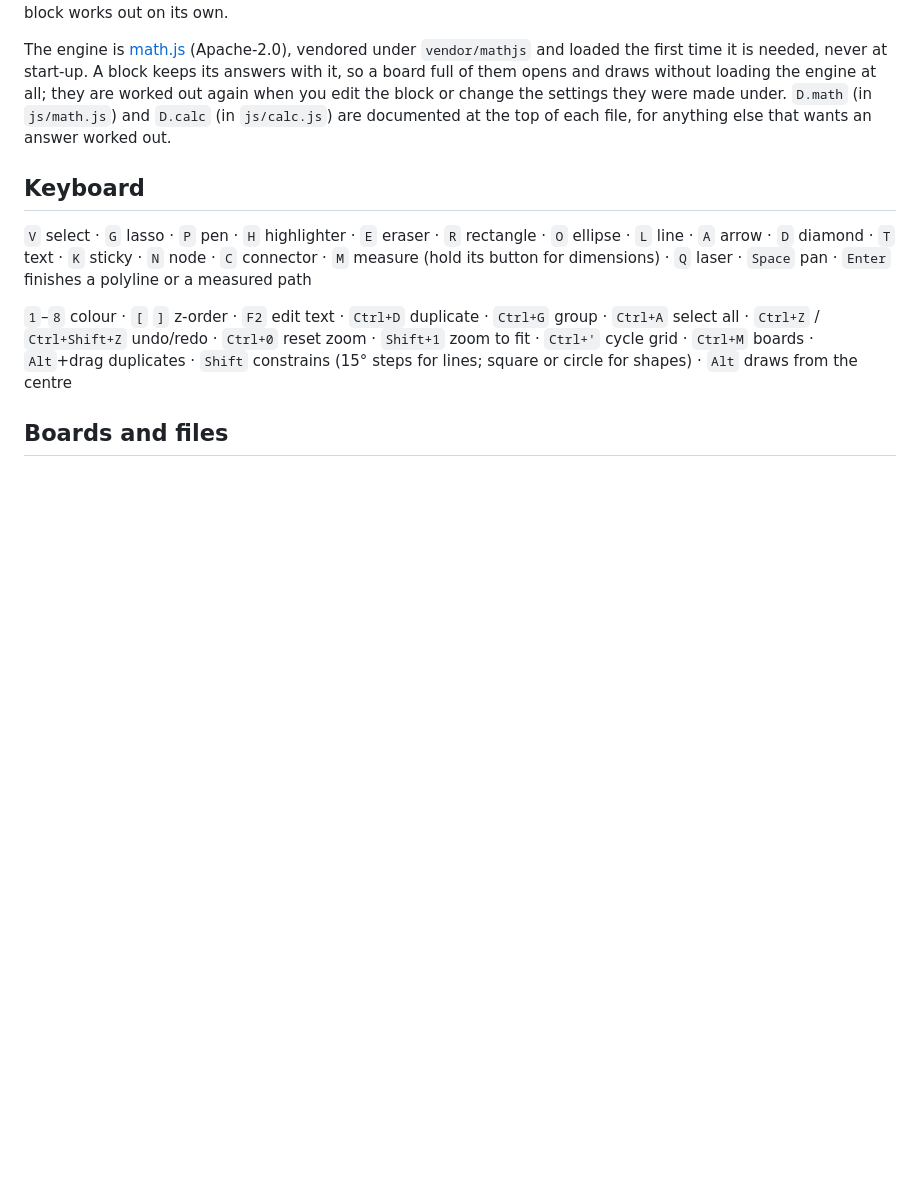
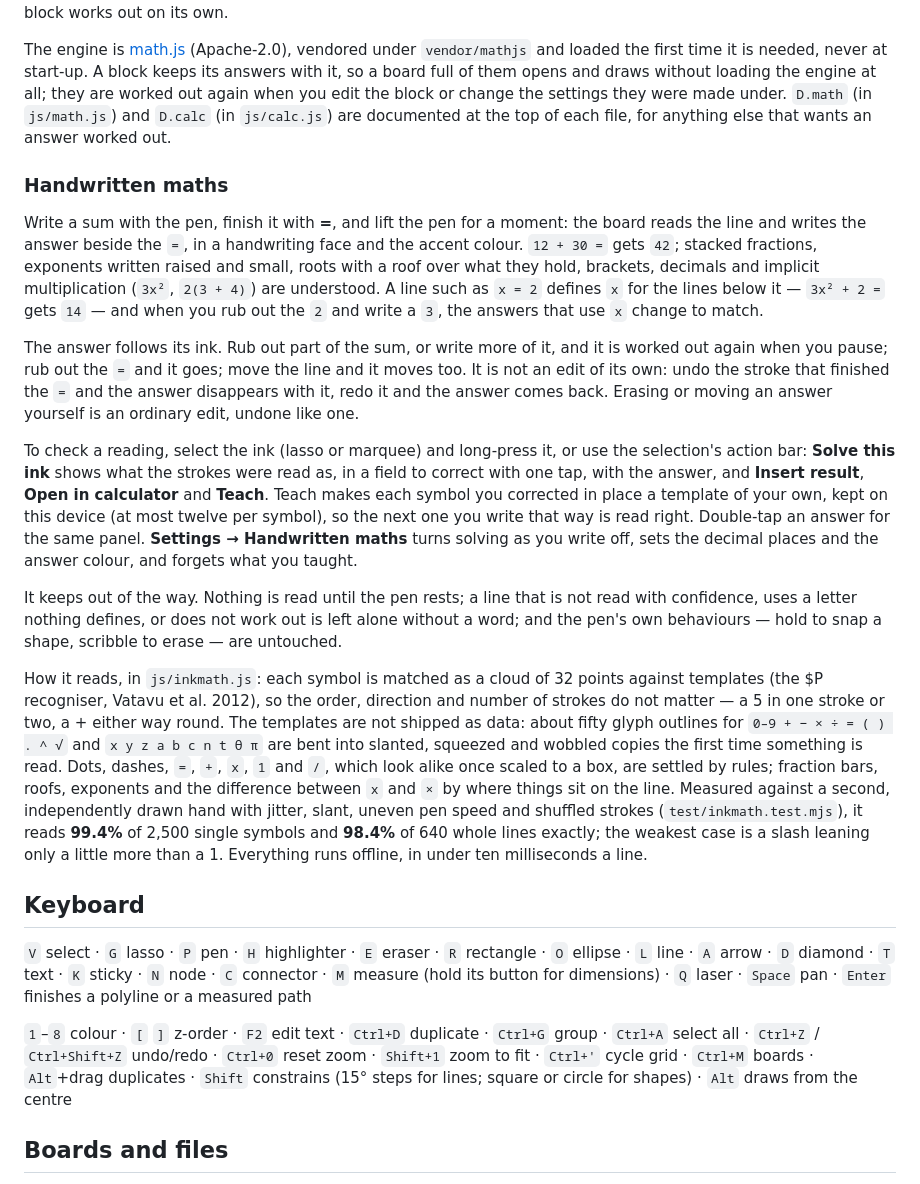
Before and after one commit to JammingDino/draw-plan-order, a Markdown page: README.md, the part around the change. Drawn GitHub-style; blank space fills up the shorter version.

Commit message:
Describe handwritten maths in the README
How to use it with a pen, how the answers follow the ink and undo,
Solve this ink and Teach, the settings, how the recogniser works, and
what it measured against an independent synthetic hand.

Co-Authored-By: Claude Opus 5.5 <noreply@anthropic.com>

```diff
--- a/README.md
+++ b/README.md
@@ -213,6 +213,56 @@ the block or change the settings they were made under. `D.math` (in
 `js/math.js`) and `D.calc` (in `js/calc.js`) are documented at the top of
 each file, for anything else that wants an answer worked out.
 
+### Handwritten maths
+
+Write a sum with the pen, finish it with **=**, and lift the pen for a
+moment: the board reads the line and writes the answer beside the `=`,
+in a handwriting face and the accent colour. `12 + 30 =` gets `42`;
+stacked fractions, exponents written raised and small, roots with a
+roof over what they hold, brackets, decimals and implicit
+multiplication (`3x²`, `2(3 + 4)`) are understood. A line such as
+`x = 2` defines `x` for the lines below it — `3x² + 2 =` gets `14` —
+and when you rub out the `2` and write a `3`, the answers that use `x`
+change to match.
+
+The answer follows its ink. Rub out part of the sum, or write more of
+it, and it is worked out again when you pause; rub out the `=` and it
+goes; move the line and it moves too. It is not an edit of its own:
+undo the stroke that finished the `=` and the answer disappears with
+it, redo it and the answer comes back. Erasing or moving an answer
+yourself is an ordinary edit, undone like one.
+
+To check a reading, select the ink (lasso or marquee) and long-press
+it, or use the selection's action bar: **Solve this ink** shows what the
+strokes were read as, in a field to correct with one tap, with the
+answer, and **Insert result**, **Open in calculator** and **Teach**.
+Teach makes each symbol you corrected in place a template of your own,
+kept on this device (at most twelve per symbol), so the next one you
+write that way is read right. Double-tap an answer for the same panel.
+**Settings → Handwritten maths** turns solving as you write off, sets
+the decimal places and the answer colour, and forgets what you taught.
+
+It keeps out of the way. Nothing is read until the pen rests; a line
+that is not read with confidence, uses a letter nothing defines, or
+does not work out is left alone without a word; and the pen's own
+behaviours — hold to snap a shape, scribble to erase — are untouched.
+
+How it reads, in `js/inkmath.js`: each symbol is matched as a cloud of
+32 points against templates (the $P recogniser, Vatavu et al. 2012), so
+the order, direction and number of strokes do not matter — a 5 in one
+stroke or two, a + either way round. The templates are not shipped as
+data: about fifty glyph outlines for `0–9 + − × ÷ = ( ) . ^ √` and
+`x y z a b c n t θ π` are bent into slanted, squeezed and wobbled
+copies the first time something is read. Dots, dashes, `=`, `+`, `x`,
+`1` and `/`, which look alike once scaled to a box, are settled by
+rules; fraction bars, roofs, exponents and the difference between `x`
+and `×` by where things sit on the line. Measured against a second,
+independently drawn hand with jitter, slant, uneven pen speed and
+shuffled strokes (`test/inkmath.test.mjs`), it reads **99.4%** of
+2,500 single symbols and **98.4%** of 640 whole lines exactly; the
+weakest case is a slash leaning only a little more than a 1.
+Everything runs offline, in under ten milliseconds a line.
+
 ## Keyboard
 
 `V` select · `G` lasso · `P` pen · `H` highlighter · `E` eraser · `R` rectangle ·
```
